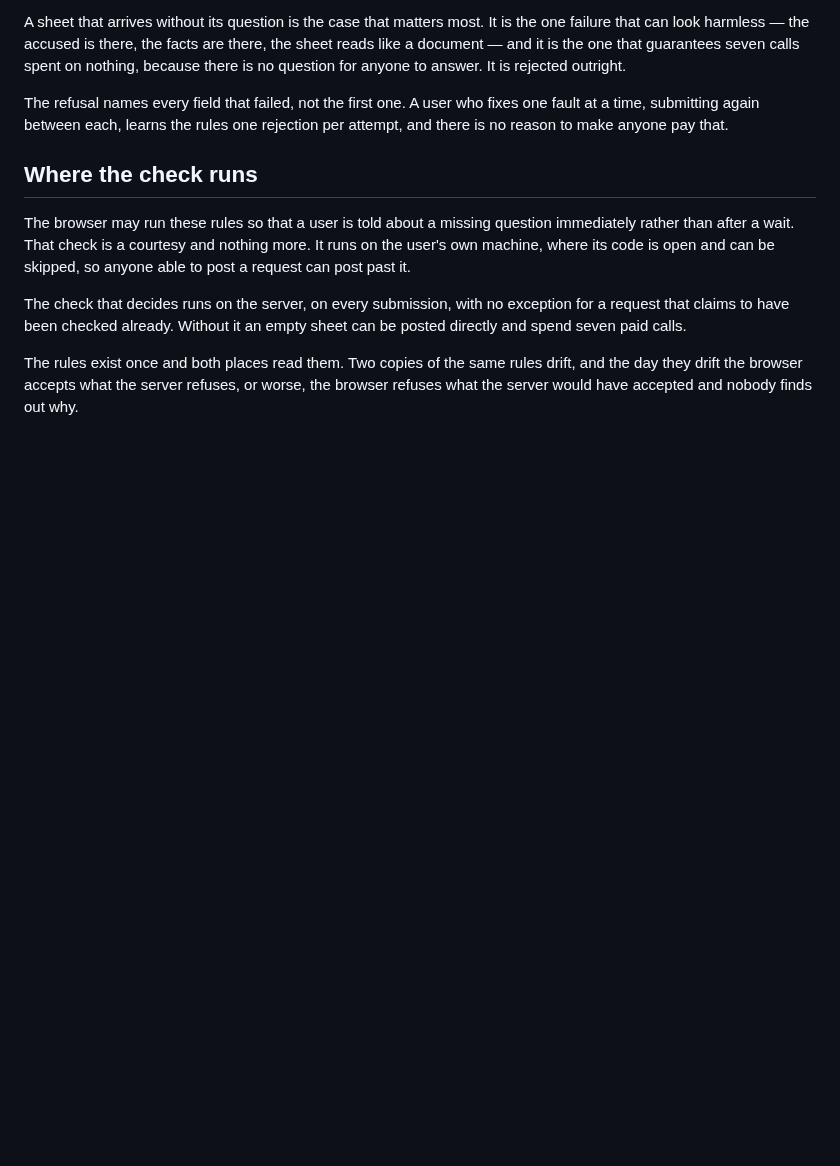
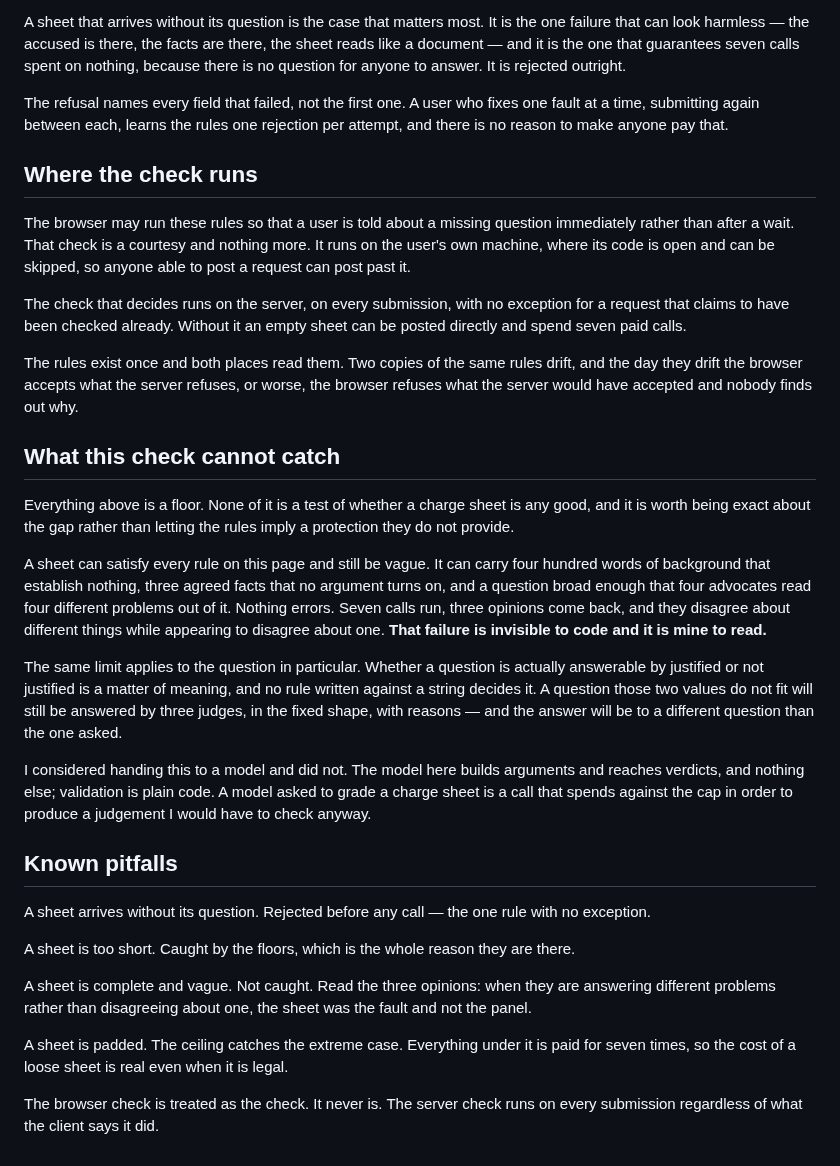
Before and after one commit to tomer44-git/tribunal, a Markdown page: docs/charge-sheet-spec.md, the part around the change. Rendered like a GitHub page; blank space fills up the shorter version.

Commit message:
docs: state what the charge sheet check cannot catch

```diff
--- a/docs/charge-sheet-spec.md
+++ b/docs/charge-sheet-spec.md
@@ -118,3 +118,45 @@ can be posted directly and spend seven paid calls.
 The rules exist once and both places read them. Two copies of the same rules drift,
 and the day they drift the browser accepts what the server refuses, or worse, the
 browser refuses what the server would have accepted and nobody finds out why.
+
+## What this check cannot catch
+
+Everything above is a floor. None of it is a test of whether a charge sheet is any
+good, and it is worth being exact about the gap rather than letting the rules imply
+a protection they do not provide.
+
+A sheet can satisfy every rule on this page and still be vague. It can carry four
+hundred words of background that establish nothing, three agreed facts that no
+argument turns on, and a question broad enough that four advocates read four
+different problems out of it. Nothing errors. Seven calls run, three opinions come
+back, and they disagree about different things while appearing to disagree about
+one. **That failure is invisible to code and it is mine to read.**
+
+The same limit applies to the question in particular. Whether a question is
+actually answerable by justified or not justified is a matter of meaning, and no
+rule written against a string decides it. A question those two values do not fit
+will still be answered by three judges, in the fixed shape, with reasons — and the
+answer will be to a different question than the one asked.
+
+I considered handing this to a model and did not. The model here builds arguments
+and reaches verdicts, and nothing else; validation is plain code. A model asked to
+grade a charge sheet is a call that spends against the cap in order to produce a
+judgement I would have to check anyway.
+
+## Known pitfalls
+
+A sheet arrives without its question. Rejected before any call — the one rule with
+no exception.
+
+A sheet is too short. Caught by the floors, which is the whole reason they are
+there.
+
+A sheet is complete and vague. Not caught. Read the three opinions: when they are
+answering different problems rather than disagreeing about one, the sheet was the
+fault and not the panel.
+
+A sheet is padded. The ceiling catches the extreme case. Everything under it is
+paid for seven times, so the cost of a loose sheet is real even when it is legal.
+
+The browser check is treated as the check. It never is. The server check runs on
+every submission regardless of what the client says it did.
```
